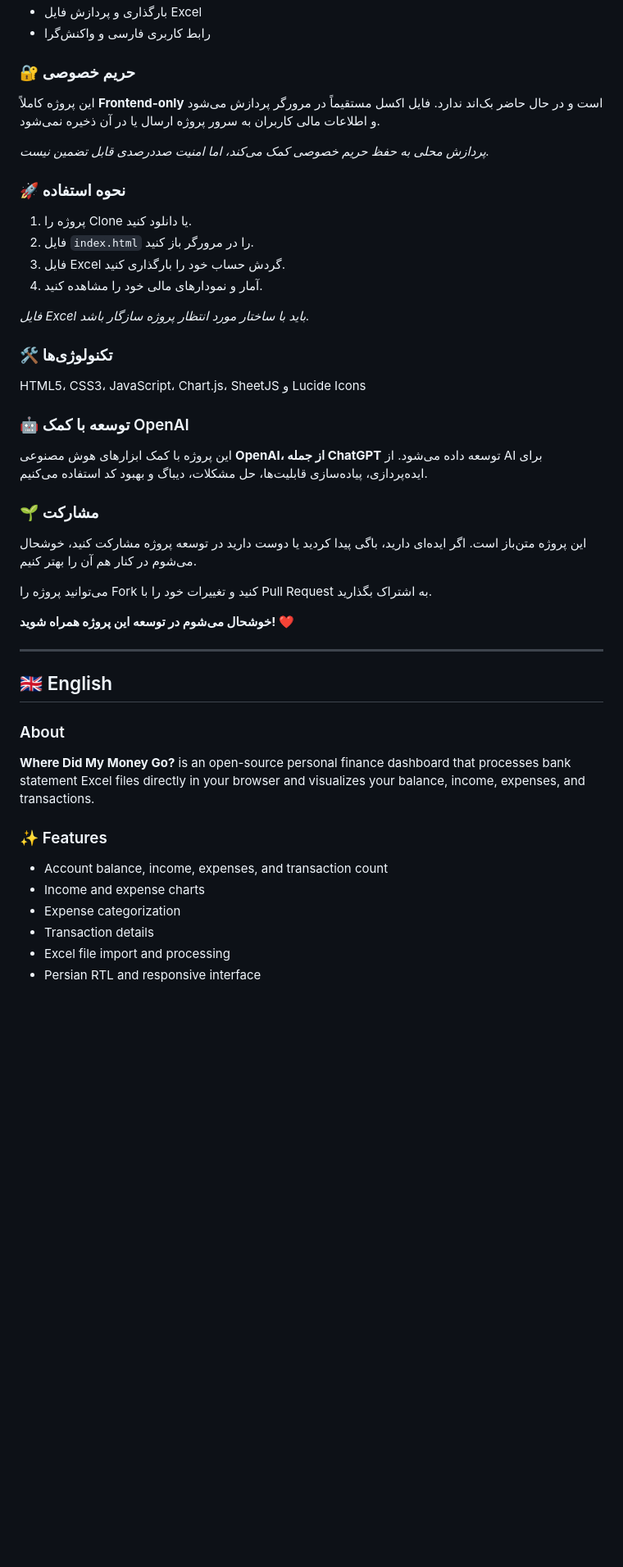
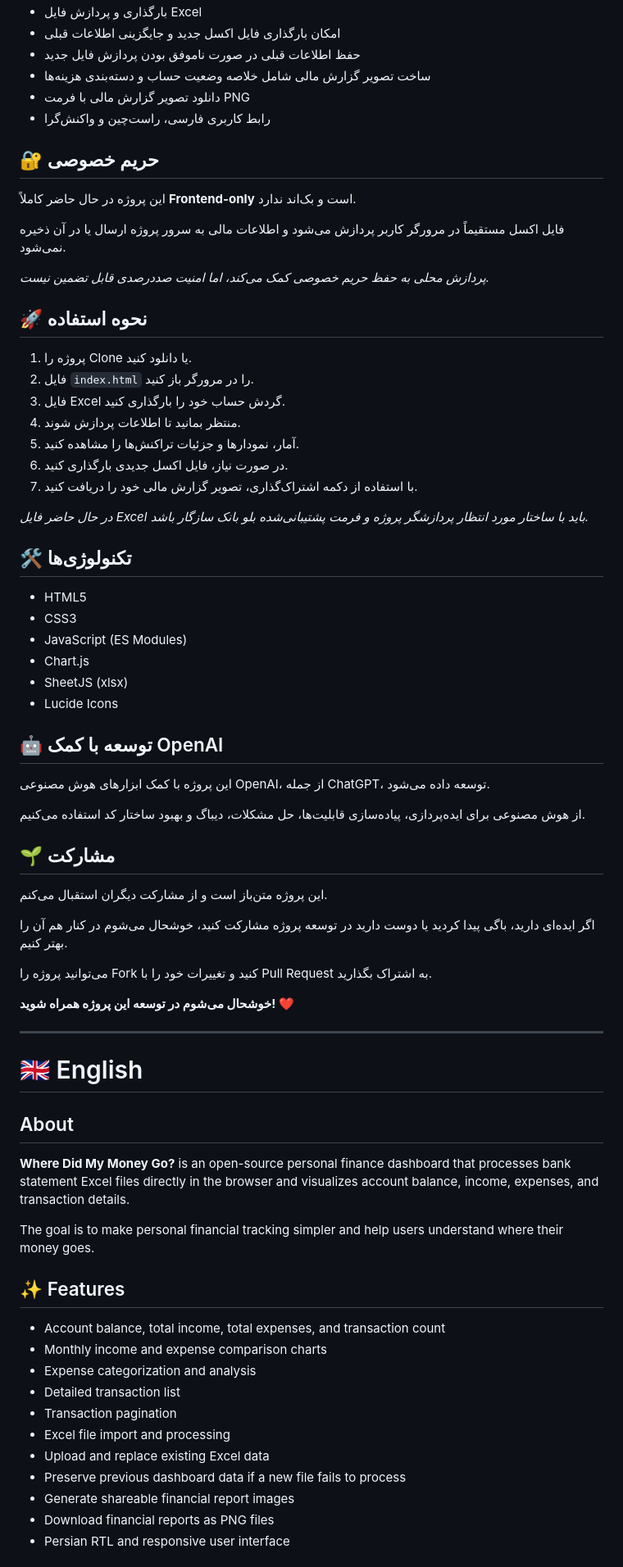
Before and after one commit to Mohammadsdq/poolam-chi-shod, a Markdown page: README.md, the part around one of its changes. Shown at 82% size. Drawn GitHub-style; blank space fills up the shorter version.

```diff
--- a/README.md
+++ b/README.md
@@ -24,27 +41,50 @@
 - بارگذاری و پردازش فایل Excel
-- رابط کاربری فارسی و واکنش‌گرا
+- امکان بارگذاری فایل اکسل جدید و جایگزینی اطلاعات قبلی
+- حفظ اطلاعات قبلی در صورت ناموفق بودن پردازش فایل جدید
+- ساخت تصویر گزارش مالی شامل خلاصه وضعیت حساب و دسته‌بندی هزینه‌ها
+- دانلود تصویر گزارش مالی با فرمت PNG
+- رابط کاربری فارسی، راست‌چین و واکنش‌گرا
 
-### 🔐 حریم خصوصی
-این پروژه کاملاً **Frontend-only** است و در حال حاضر بک‌اند ندارد. فایل اکسل مستقیماً در مرورگر پردازش می‌شود و اطلاعات مالی کاربران به سرور پروژه ارسال یا در آن ذخیره نمی‌شود.
+## 🔐 حریم خصوصی
+
+این پروژه در حال حاضر کاملاً **Frontend-only** است و بک‌اند ندارد.
+
+فایل اکسل مستقیماً در مرورگر کاربر پردازش می‌شود و اطلاعات مالی به سرور پروژه ارسال یا در آن ذخیره نمی‌شود.
 
 *پردازش محلی به حفظ حریم خصوصی کمک می‌کند، اما امنیت صددرصدی قابل تضمین نیست.*
 
-### 🚀 نحوه استفاده
+## 🚀 نحوه استفاده
+
 1. پروژه را Clone یا دانلود کنید.
 2. فایل `index.html` را در مرورگر باز کنید.
 3. فایل Excel گردش حساب خود را بارگذاری کنید.
-4. آمار و نمودارهای مالی خود را مشاهده کنید.
+4. منتظر بمانید تا اطلاعات پردازش شوند.
+5. آمار، نمودارها و جزئیات تراکنش‌ها را مشاهده کنید.
+6. در صورت نیاز، فایل اکسل جدیدی بارگذاری کنید.
+7. با استفاده از دکمه اشتراک‌گذاری، تصویر گزارش مالی خود را دریافت کنید.
 
-*فایل Excel باید با ساختار مورد انتظار پروژه سازگار باشد.*
+*در حال حاضر فایل Excel باید با ساختار مورد انتظار پردازشگر پروژه و فرمت پشتیبانی‌شده بلو بانک سازگار باشد.*
 
-### 🛠 تکنولوژی‌ها
-HTML5، CSS3، JavaScript، Chart.js، SheetJS و Lucide Icons
+## 🛠 تکنولوژی‌ها
 
-### 🤖 توسعه با کمک OpenAI
-این پروژه با کمک ابزارهای هوش مصنوعی **OpenAI، از جمله ChatGPT** توسعه داده می‌شود. از AI برای ایده‌پردازی، پیاده‌سازی قابلیت‌ها، حل مشکلات، دیباگ و بهبود کد استفاده می‌کنیم.
+- HTML5
+- CSS3
+- JavaScript (ES Modules)
+- Chart.js
+- SheetJS (xlsx)
+- Lucide Icons
 
-### 🌱 مشارکت
-این پروژه متن‌باز است. اگر ایده‌ای دارید، باگی پیدا کردید یا دوست دارید در توسعه پروژه مشارکت کنید، خوشحال می‌شوم در کنار هم آن را بهتر کنیم.
+## 🤖 توسعه با کمک OpenAI
+
+این پروژه با کمک ابزارهای هوش مصنوعی OpenAI، از جمله ChatGPT، توسعه داده می‌شود.
+
+از هوش مصنوعی برای ایده‌پردازی، پیاده‌سازی قابلیت‌ها، حل مشکلات، دیباگ و بهبود ساختار کد استفاده می‌کنیم.
+
+## 🌱 مشارکت
+
+این پروژه متن‌باز است و از مشارکت دیگران استقبال می‌کنم.
+
+اگر ایده‌ای دارید، باگی پیدا کردید یا دوست دارید در توسعه پروژه مشارکت کنید، خوشحال می‌شوم در کنار هم آن را بهتر کنیم.
 
 می‌توانید پروژه را Fork کنید و تغییرات خود را با Pull Request به اشتراک بگذارید.
 
@@ -52,16 +92,25 @@ HTML5، CSS3، JavaScript، Chart.js، SheetJS و Lucide Icons
 
 ---
 
-## 🇬🇧 English
+# 🇬🇧 English
 
-### About
-**Where Did My Money Go?** is an open-source personal finance dashboard that processes bank statement Excel files directly in your browser and visualizes your balance, income, expenses, and transactions.
+## About
 
-### ✨ Features
-- Account balance, income, expenses, and transaction count
-- Income and expense charts
-- Expense categorization
-- Transaction details
+**Where Did My Money Go?** is an open-source personal finance dashboard that processes bank statement Excel files directly in the browser and visualizes account balance, income, expenses, and transaction details.
+
+The goal is to make personal financial tracking simpler and help users understand where their money goes.
+
+## ✨ Features
+
+- Account balance, total income, total expenses, and transaction count
+- Monthly income and expense comparison charts
+- Expense categorization and analysis
+- Detailed transaction list
+- Transaction pagination
 - Excel file import and processing
-- Persian RTL and responsive interface
+- Upload and replace existing Excel data
+- Preserve previous dashboard data if a new file fails to process
+- Generate shareable financial report images
+- Download financial reports as PNG files
+- Persian RTL and responsive user interface
 
```
Also changed, not shown: other parts of README.md (+53 -19 lines), assets/images/dashboard.png (added), assets/images/share-report.png (added).
